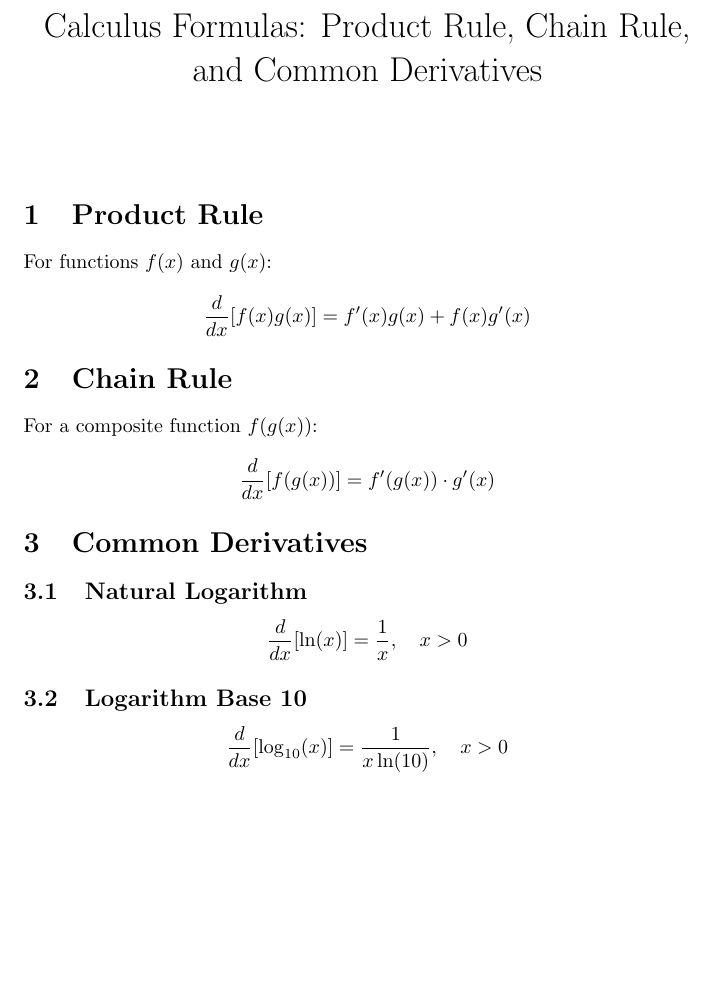
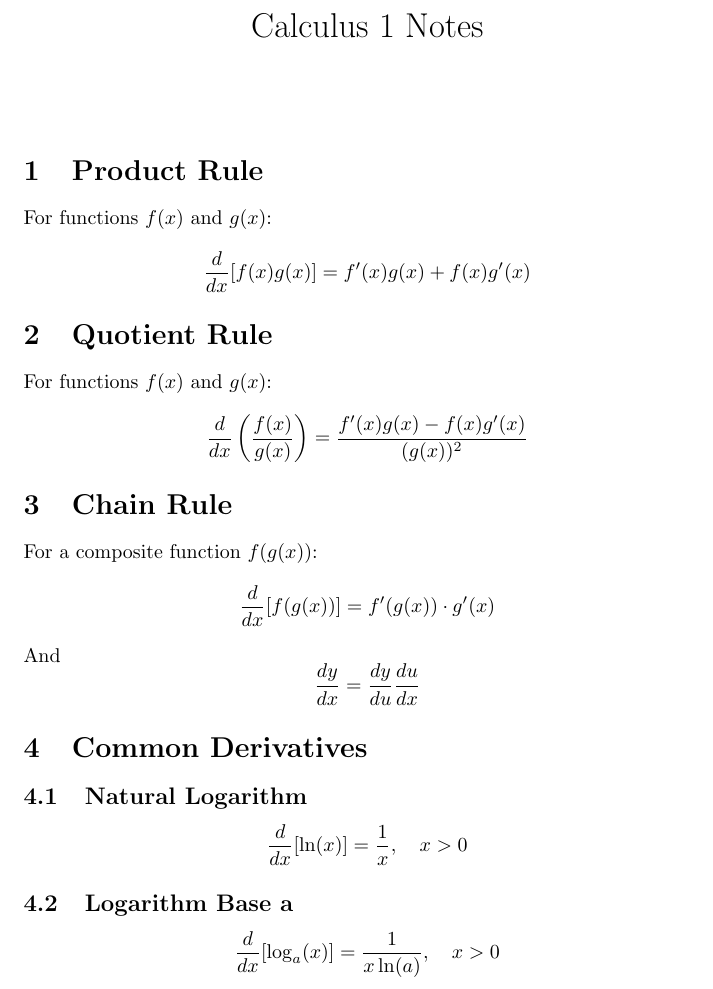
Before and after one commit to andrew644/math, a LaTeX document (calculus/calc_1.tex): part of the page before the commit and part of page 1 of 2 after it, cut at the place of the change, the shorter picture padded with empty space. Compiled offline with pdfLaTeX.

Commit message:
Update calc notes

```diff
--- a/calculus/calc_1.tex
+++ b/calculus/calc_1.tex
@@ -3,7 +3,7 @@
 
 \begin{document}
 
-\title{Calculus Formulas: Product Rule, Chain Rule, and Common Derivatives}
+\title{Calculus 1 Notes}
 \author{}
 \date{}
 
@@ -15,10 +15,20 @@ For functions $f(x)$ and $g(x)$:
 \frac{d}{dx}[f(x)g(x)] = f'(x)g(x) + f(x)g'(x)
 \]
 
+\section{Quotient Rule}
+For functions $f(x)$ and $g(x)$:
+\[
+	\frac{d}{dx}\left(\frac{f(x)}{g(x)}\right) = \frac{f'(x)g(x)-f(x)g'(x)}{(g(x))^2}
+\]
+
 \section{Chain Rule}
 For a composite function $f(g(x))$:
 \[
 \frac{d}{dx}[f(g(x))] = f'(g(x)) \cdot g'(x)
+\]
+And
+\[
+\frac{dy}{dx}=\frac{dy}{du}\frac{du}{dx}
 \]
 
 \section{Common Derivatives}
@@ -28,9 +38,9 @@ For a composite function $f(g(x))$:
 \frac{d}{dx}[\ln(x)] = \frac{1}{x}, \quad x > 0
 \]
 
-\subsection{Logarithm Base 10}
+\subsection{Logarithm Base a}
 \[
-\frac{d}{dx}[\log_{10}(x)] = \frac{1}{x \ln(10)}, \quad x > 0
+\frac{d}{dx}[\log_{a}(x)] = \frac{1}{x \ln(a)}, \quad x > 0
 \]
 
 \subsection{Sine}
```
Also changed, not shown: 1 other file.
